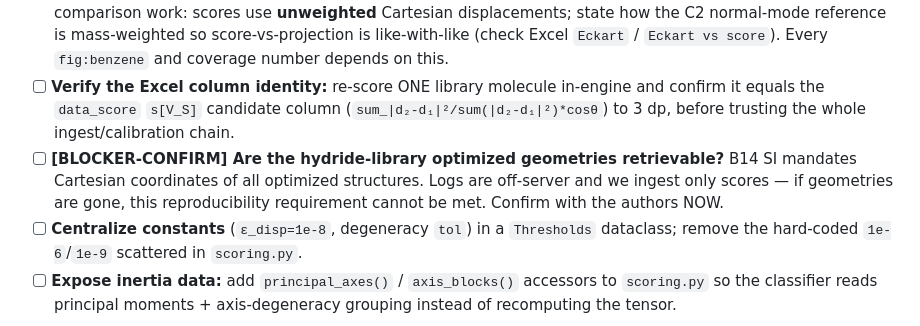
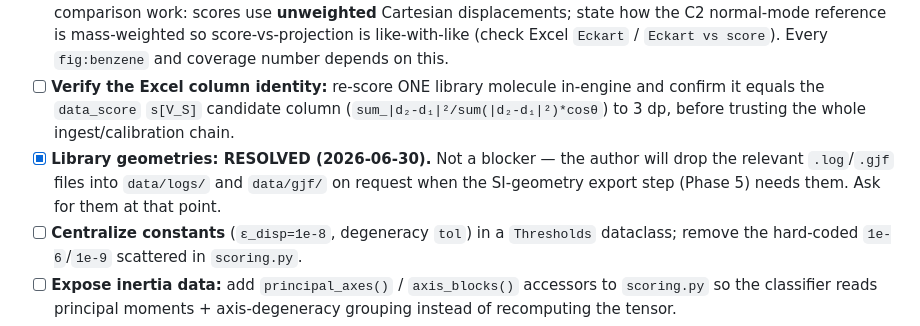
Before and after one commit to Chitiphat-Auvichien/scoring-functions, a Markdown page: IMPLEMENTATION_PLAN.md, the part around one of its changes. Drawn GitHub-style.

```diff
--- a/IMPLEMENTATION_PLAN.md
+++ b/IMPLEMENTATION_PLAN.md
@@ -62,9 +68,9 @@ library scores from the Excel file.
 - [ ] **Verify the Excel column identity:** re-score ONE library molecule in-engine and confirm it equals
       the `data_score` `s[V_S]` candidate column (`sum_|d₂-d₁|²/sum(|d₂-d₁|²)*cosθ`) to 3 dp, before
       trusting the whole ingest/calibration chain.
-- [ ] **[BLOCKER-CONFIRM] Are the hydride-library optimized geometries retrievable?** B14 SI mandates
-      Cartesian coordinates of all optimized structures. Logs are off-server and we ingest only scores —
-      if geometries are gone, this reproducibility requirement cannot be met. Confirm with the authors NOW.
+- [x] **Library geometries: RESOLVED (2026-06-30).** Not a blocker — the author will drop the relevant
+      `.log`/`.gjf` files into `data/logs/` and `data/gjf/` on request when the SI-geometry export step
+      (Phase 5) needs them. Ask for them at that point.
 - [ ] **Centralize constants** (`ε_disp=1e-8`, degeneracy `tol`) in a `Thresholds` dataclass; remove the
       hard-coded `1e-6`/`1e-9` scattered in `scoring.py`.
 - [ ] **Expose inertia data:** add `principal_axes()` / `axis_blocks()` accessors to `scoring.py` so the
```
Also changed, not shown: other parts of IMPLEMENTATION_PLAN.md (+22 -8 lines).
